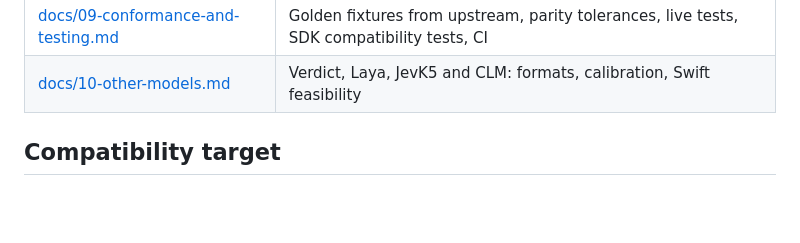
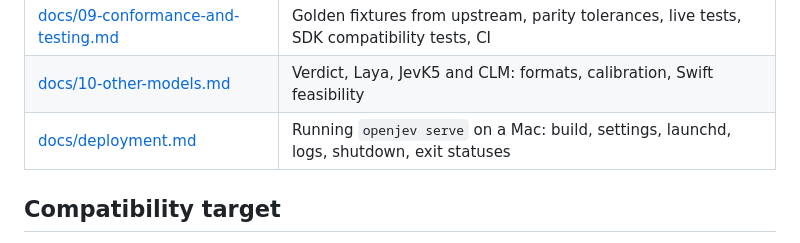
Before and after one commit to Algorythm-Canada/OpenJevSwift, a Markdown page: README.md, the part around the change. GitHub-like rendering; blank space fills up the shorter version.

Commit message:
Link the deployment guide from the README (#40)

```diff
--- a/README.md
+++ b/README.md
@@ -42,6 +42,7 @@ respective owners.
 | [docs/08-implementation-plan.md](docs/08-implementation-plan.md) | Milestones, ordering, dependency graph and the issue index |
 | [docs/09-conformance-and-testing.md](docs/09-conformance-and-testing.md) | Golden fixtures from upstream, parity tolerances, live tests, SDK compatibility tests, CI |
 | [docs/10-other-models.md](docs/10-other-models.md) | Verdict, Laya, JevK5 and CLM: formats, calibration, Swift feasibility |
+| [docs/deployment.md](docs/deployment.md) | Running `openjev serve` on a Mac: build, settings, launchd, logs, shutdown, exit statuses |
 
 ## Compatibility target
 
```
